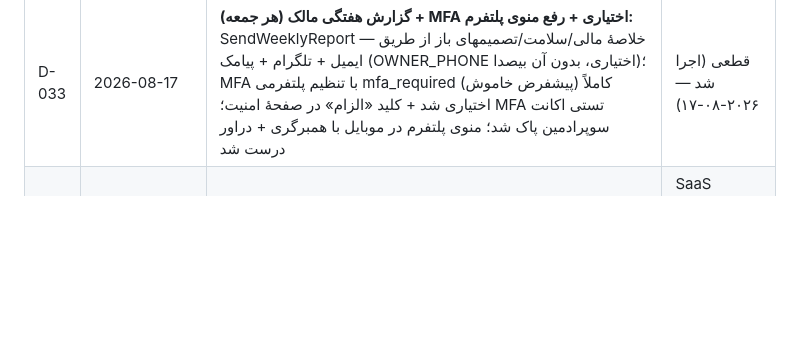
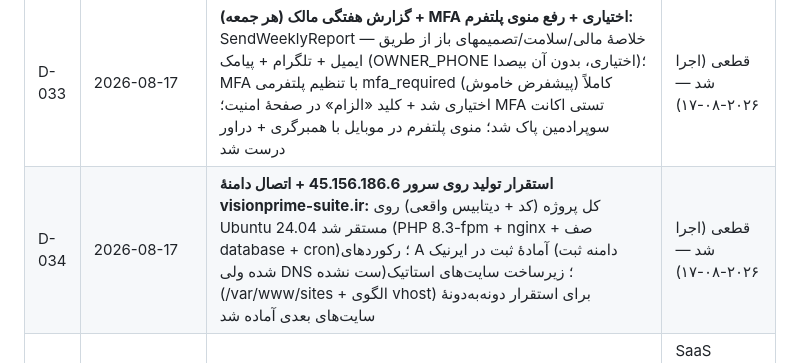
Before and after one commit to amiro20-visionprim/VisionPrime-Suite, a Markdown page: vision-prime-docs/04-Decision-Log.md, the part around the change. Drawn GitHub-style; blank space fills up the shorter version.

```diff
--- a/vision-prime-docs/04-Decision-Log.md
+++ b/vision-prime-docs/04-Decision-Log.md
@@ -41,6 +41,7 @@
 | D-032 | 2026-08-17 | **فاز F (درگاه‌ها + SMS + AI Triage + MFA):** درگاه‌های چندگانه با قرارداد PaymentGateway (زرین‌پال v4 + آقای پرداخت + دستی — sandbox بدون کلید، تبدیل ریال→تومان در مرز درگاه) + پنل پیامکی (SmsSender + کاوه‌نگار + sms_logs + اتصال به DunningJob و یادآوری انتشار با sms_reminder_sent_at) + خلاصهٔ هوشمند Triage (AI با fallback قطعی آفلاین) + MFA سوپرادمین (TOTP RFC 6238 بدون کتابخانه + کد پشتیبان یک‌بارمصرف در UI + چالش ورود) | قطعی (اجرا شد — F01-F04) | تکمیل فاز E (D-031) | PaymentGatewayManager، SmsManager، AiTriageSummary، Totp، PlatformSmsController، PlatformMfaController | Product/Architecture |
 | D-031 | 2026-08-17 | **فاز E کامل شد (E3/E5):** مدیریت عملیاتی پلن/اشتراک/پرداخت/فاکتور + DunningJob (معوق → grace → تعلیق) + گزارشهای درآمد/رشد/سلامت + Export CSV + بکاپ روزانهٔ DB (platform:backup-db) — اتاق فرماندهی استثنامحور از «دیدهشدن» تا «عمل مالی» و «خودبکاپ» کامل شد | قطعی (اجرا شد — E3/E5) | تکمیل فلسفهٔ D-027 | PlatformBillingController، DunningJob، PlatformReportController، BackupDatabase | Product/Architecture |
 | D-033 | 2026-08-17 | **گزارش هفتگی مالک (هر جمعه) + MFA اختیاری + رفع منوی پلتفرم:** SendWeeklyReport — خلاصهٔ مالی/سلامت/تصمیمهای باز از طریق ایمیل + تلگرام + پیامک (OWNER_PHONE اختیاری، بدون آن بیصدا)؛ MFA با تنظیم پلتفرمی mfa_required (پیشفرض خاموش) کاملاً اختیاری شد + کلید «الزام» در صفحهٔ امنیت؛ MFA تستی اکانت سوپرادمین پاک شد؛ منوی پلتفرم در موبایل با همبرگری + دراور درست شد | قطعی (اجرا شد — ۲۰۲۶-۰۸-۱۷) | مالک: «قابلیتهای دومرحلهای را اختیاری کن» + گزارش هفتگی | SendWeeklyReport، PlatformSettingsService، EnsureMfaVerified، PlatformLayout، WeeklyReportAndMfaTest | Product/Architecture |
+| D-034 | 2026-08-17 | **استقرار تولید روی سرور 45.156.186.6 + اتصال دامنهٔ visionprime-suite.ir:** کل پروژه (کد + دیتابیس واقعی) روی Ubuntu 24.04 مستقر شد (PHP 8.3-fpm + nginx + صف database + cron)؛ رکوردهای A آمادهٔ ثبت در ایرنیک (دامنه ثبت شده ولی DNS ست نشده)؛ زیرساخت سایت‌های استاتیک (/var/www/sites + الگوی vhost) برای استقرار دونه‌به‌دونهٔ سایت‌های بعدی آماده شد | قطعی (اجرا شد — ۲۰۲۶-۰۸-۱۷) | مالک: «همهٔ پروژه را روی سرور مستقر کن و به دامنه متصل کن + سایت‌های استاتیک بعدی» | سند ۴۱، /var/www/sites، static-template | Architecture/DevOps |
 | O-001 | مدل استقرار مشتری چیست؟ | Phase 0 | SaaS چندمستاجری / private deployment / self-hosted |
 | O-002 | مدل قیمت‌گذاری و entitlement چیست؟ | Phase 3 | per site / per seat / per agency / usage |
 | O-003 | export گزارش چگونه است؟ | Phase 11 | PDF / secure link / email / all |
```
Also changed, not shown: vision-prime-docs/31-Progress-Log.md (+10 -0 lines), vision-prime-docs/41-Production-Deployment-Guide.md (added, +80 -0 lines).
